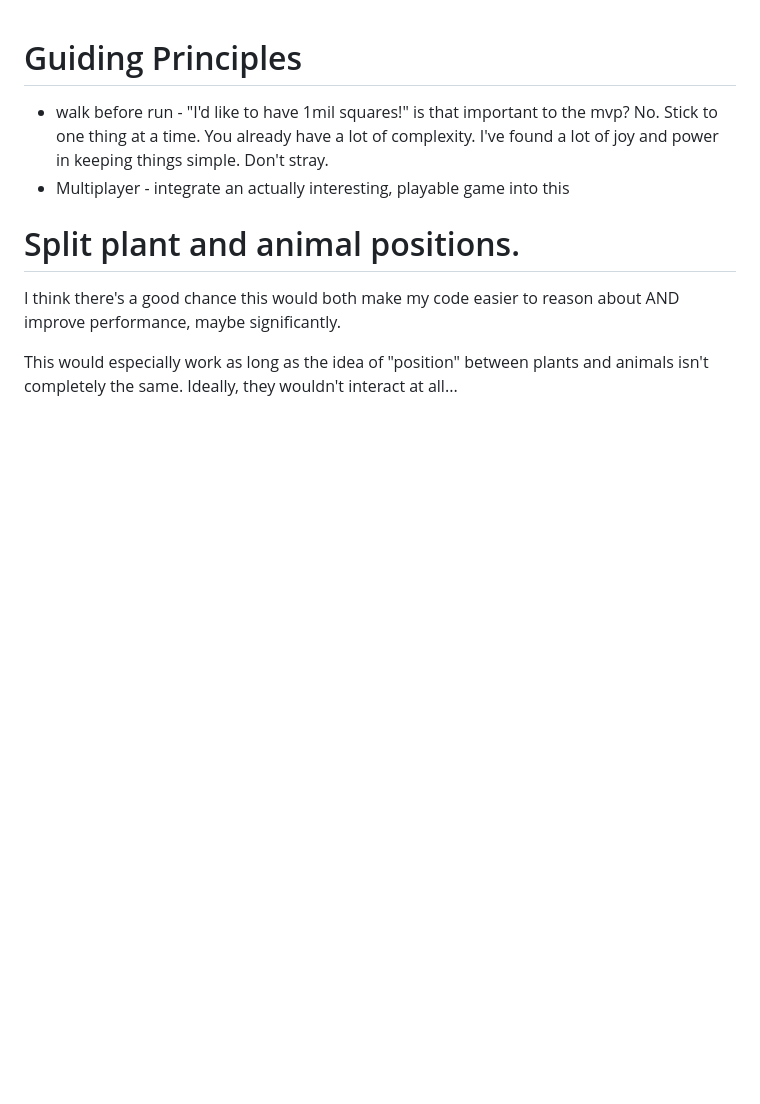
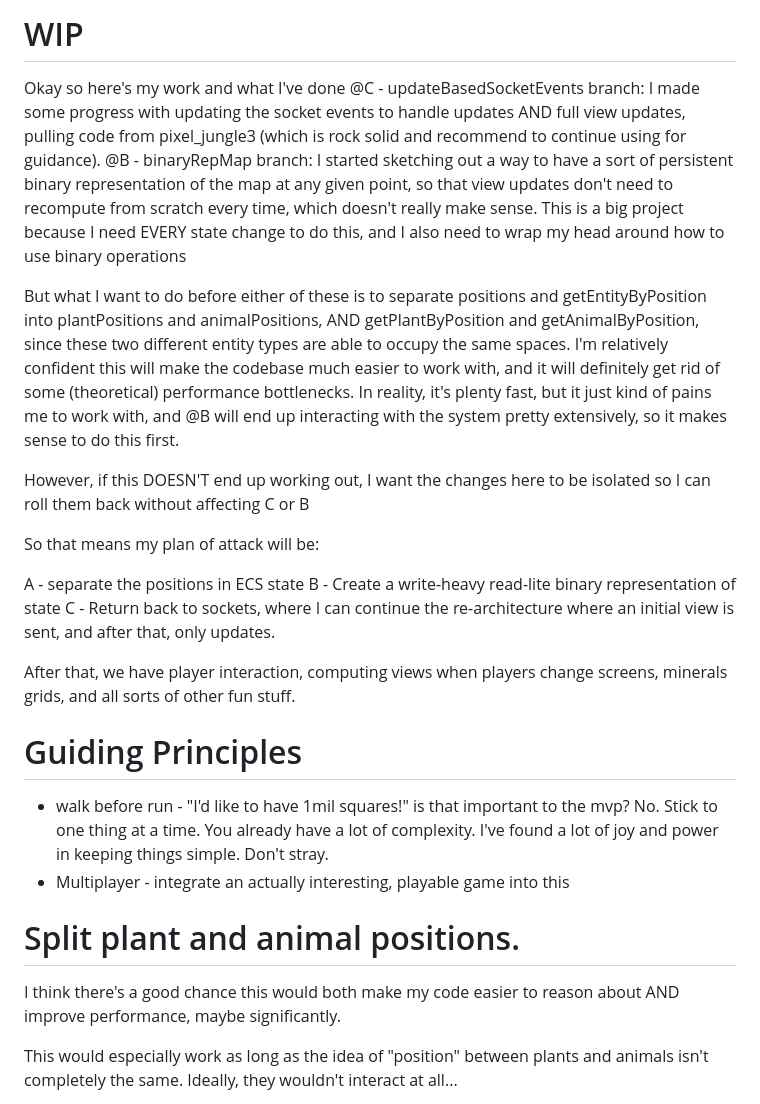
Before and after one commit to Elijer/pixel_jungle4, a Markdown page: docs/Future.md, the part around the change. Rendered like a GitHub page; blank space fills up the shorter version.

Commit message:
wrote down plan

```diff
--- a/docs/Future.md
+++ b/docs/Future.md
@@ -1,3 +1,20 @@
+# WIP
+Okay so here's my work and what I've done
+@C - updateBasedSocketEvents branch: I made some progress with updating the socket events to handle updates AND full view updates, pulling code from pixel_jungle3 (which is rock solid and recommend to continue using for guidance).
+@B - binaryRepMap branch: I started sketching out a way to have a sort of persistent binary representation of the map at any given point, so that view updates don't need to recompute from scratch every time, which doesn't really make sense. This is a big project because I need EVERY state change to do this, and I also need to wrap my head around how to use binary operations
+
+But what I want to do before either of these is to separate positions and getEntityByPosition into plantPositions and animalPositions, AND getPlantByPosition and getAnimalByPosition, since these two different entity types are able to occupy the same spaces. I'm relatively confident this will make the codebase much easier to work with, and it will definitely get rid of some (theoretical) performance bottlenecks. In reality, it's plenty fast, but it just kind of pains me to work with, and @B will end up interacting with the system pretty extensively, so it makes sense to do this first.
+
+However, if this DOESN'T end up working out, I want the changes here to be isolated so I can roll them back without affecting C or B
+
+So that means my plan of attack will be:
+
+A - separate the positions in ECS state
+B - Create a write-heavy read-lite binary representation of state
+C - Return back to sockets, where I can continue the re-architecture where an initial view is sent, and after that, only updates.
+
+After that, we have player interaction, computing views when players change screens, minerals grids, and all sorts of other fun stuff.
+
 # Guiding Principles
 - walk before run - "I'd like to have 1mil squares!" is that important to the mvp? No. Stick to one thing at a time. You already have a lot of complexity. I've found a lot of joy and power in keeping things simple. Don't stray.
 - Multiplayer - integrate an actually interesting, playable game into this
```
